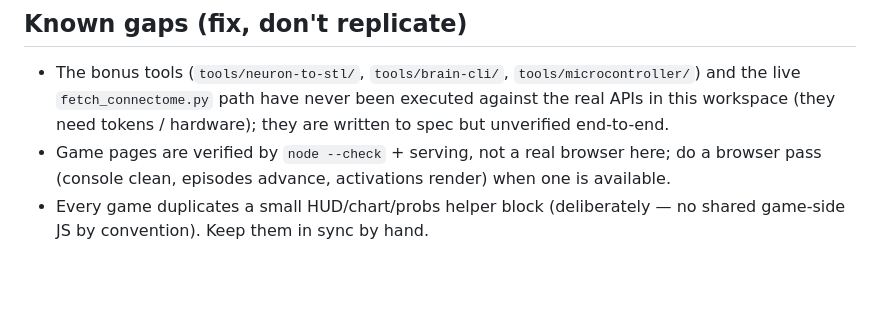
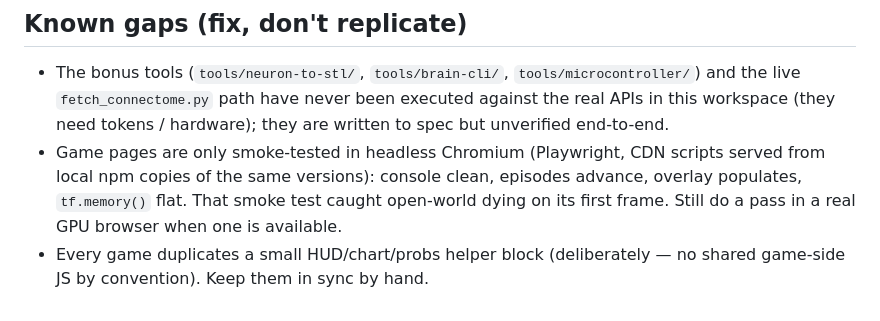
Before and after one commit to guyka2212/a-fly-brain-play-games, a Markdown page: CLAUDE.md, the part around the change. Drawn GitHub-style; blank space fills up the shorter version.

Commit message:
CLAUDE.md: record the headless-browser smoke test in known gaps
Co-Authored-By: Claude Opus 5.5 <noreply@anthropic.com>
Claude-Session: https://claude.ai/code/session_01H9jbUBvSc5uKu7HvTcpXQX

```diff
--- a/CLAUDE.md
+++ b/CLAUDE.md
@@ -161,8 +161,10 @@ policy, greedy takes argmax (use for demo/playback).
   `tools/microcontroller/`) and the live `fetch_connectome.py` path have never
   been executed against the real APIs in this workspace (they need tokens /
   hardware); they are written to spec but unverified end-to-end.
-- Game pages are verified by `node --check` + serving, not a real browser here;
-  do a browser pass (console clean, episodes advance, activations render) when
-  one is available.
+- Game pages are only smoke-tested in headless Chromium (Playwright, CDN
+  scripts served from local npm copies of the same versions): console clean,
+  episodes advance, overlay populates, `tf.memory()` flat. That smoke test
+  caught open-world dying on its first frame. Still do a pass in a real
+  GPU browser when one is available.
 - Every game duplicates a small HUD/chart/probs helper block (deliberately —
   no shared game-side JS by convention). Keep them in sync by hand.
```
